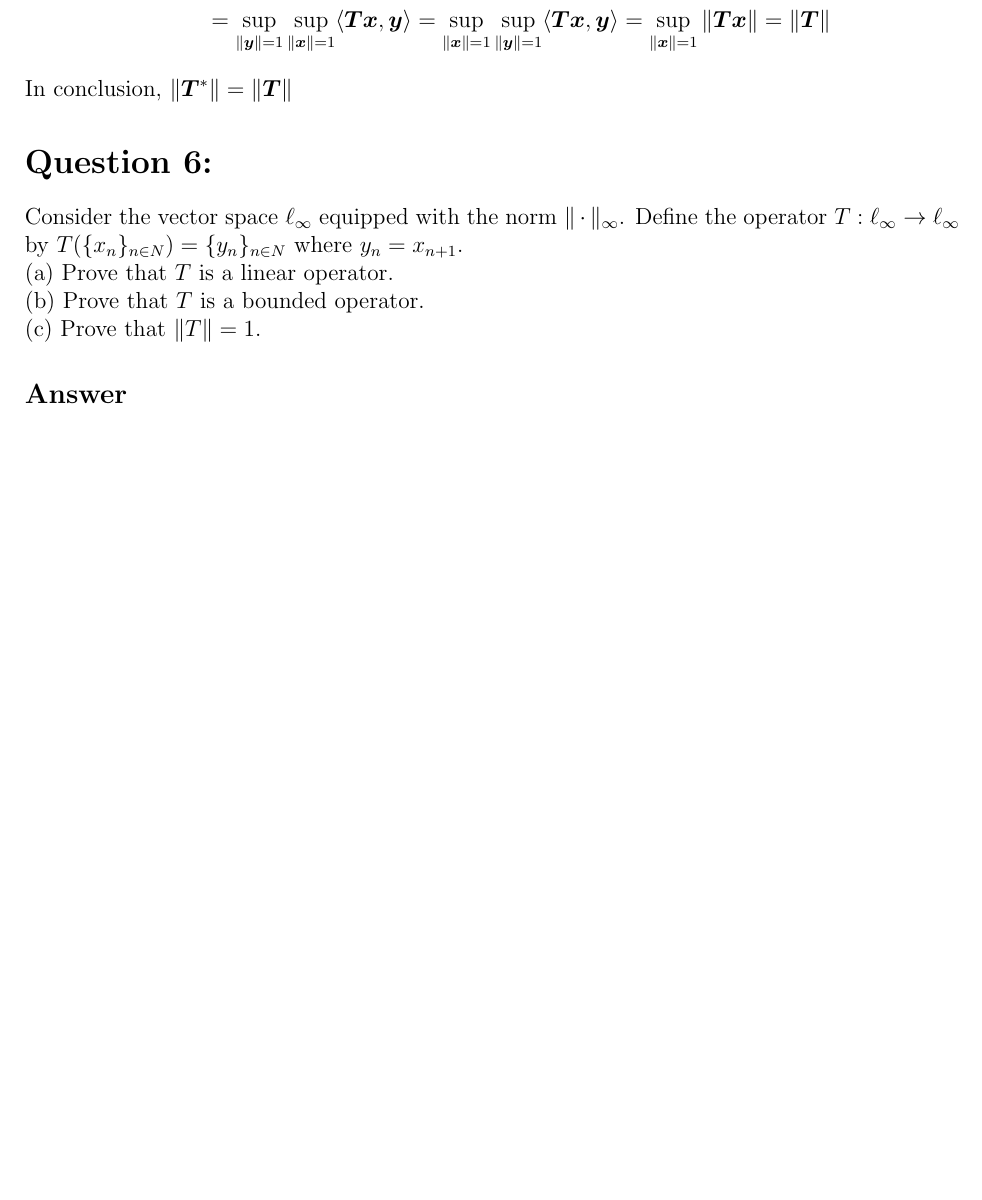
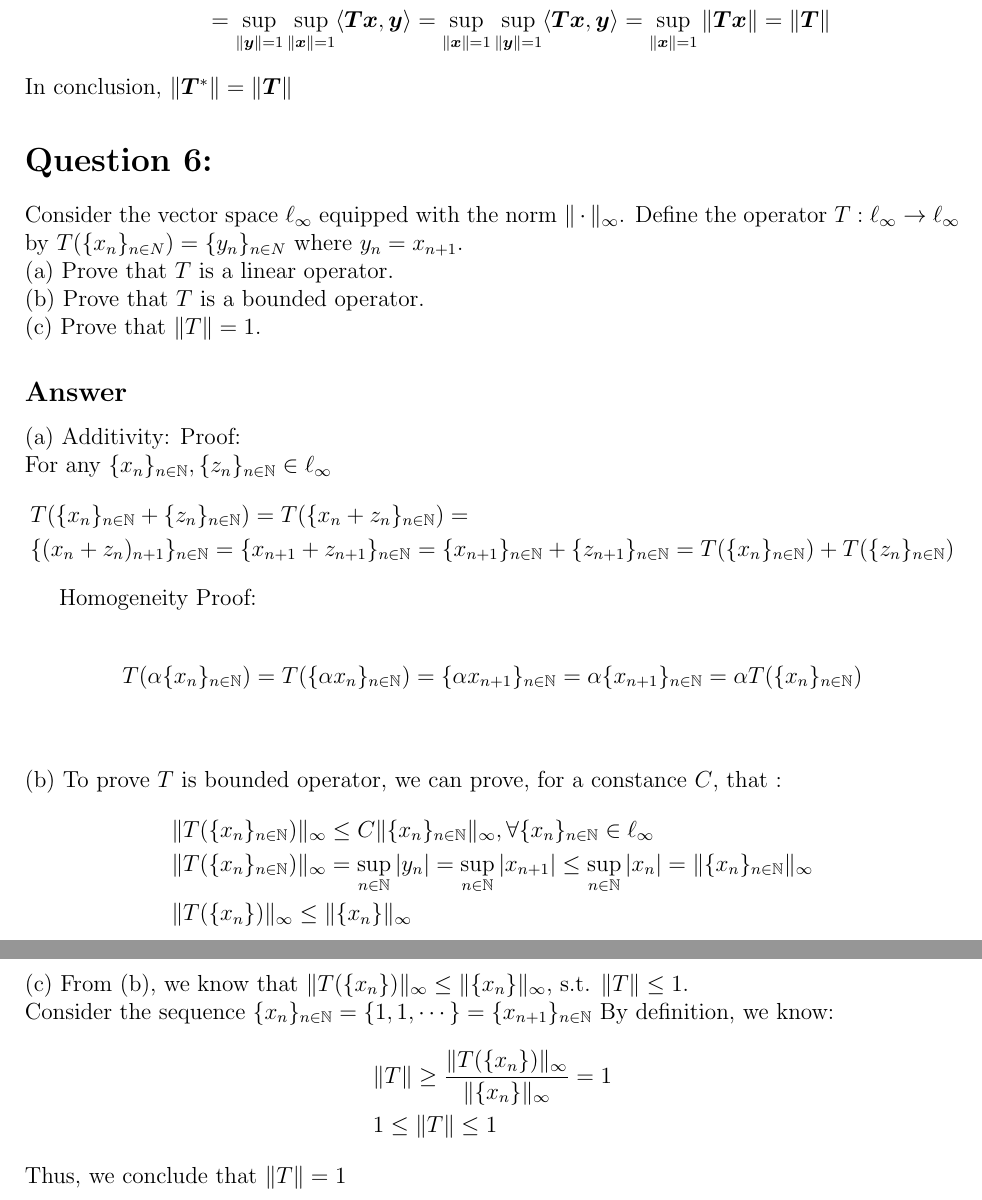
Before and after one commit to ShawRong/5004-hw, a LaTeX problem sheet (hw5/hw5.tex): part of page 5 of 5 before the commit and two parts of pages 5 and 6 of 6 after it, the two joined at a grey line, cut so that both start at the same text, the shorter picture padded with empty space. Compiled offline with pdfLaTeX.

Commit message:
finished!

```diff
--- a/hw5/hw5.tex
+++ b/hw5/hw5.tex
@@ -294,4 +307,40 @@ Consider the vector space \(\ell_{\infty}\) equipped with the norm \(\|\cdot\|_{
 (c) Prove that \(\|T\|=1\).
 
 \subsection*{Answer}
+(a) Additivity: Proof: \\
+For any \(\{x_n\}_{n \in \N} , \{z_n\}_{n \in \N} \in \ell_\infty\)
+\begin{align*}
+    &T(\{x_n\}_{n\in\N} + \{z_n\}_{n\in\N}) = T(\{x_n + z_n\}_{n\in\N}) = \\
+    &\{(x_n + z_n)_{n+1}\}_{n\in\N} = \{x_{n+1} + z_{n+1}\}_{n\in\N} = \{x_{n+1}\}_{n\in\N} + \{z_{n+1}\}_{n\in\N} = T(\{x_n\}_{n\in\N}) + T(\{z_n\}_{n\in\N})
+\end{align*}
+
+Homogeneity Proof: \\
+\begin{align*}
+    T(\alpha \{x_n\}_{n \in \N}) = T(\{\alpha x_n\}_{n \in \N}) = \{\alpha x_{n+1}\}_{n \in \N} = \alpha \{x_{n+1}\}_{n \in \N} = \alpha T(\{x_n\}_{n \in \N})
+\end{align*}
+
+\vspace{1cm}
+\noindent
+(b)
+To prove \(T\) is bounded operator, we can prove, for a constance \(C\), that :
+\begin{align*}
+    &\|T(\{x_n\}_{n \in \N})\|_\infty \leq C\|\{x_n\}_{n \in \N}\|_\infty , \forall \{x_n\}_{n \in \N} \in \ell_\infty\\
+    &\|T(\{x_n\}_{n \in \N})\|_\infty = \sup_{n\in\N}|y_n| = \sup_{n\in\N}|x_{n+1}| \leq \sup_{n\in\N}|x_n| = \|\{x_n\}_{n\in\N}\|_{\infty} \\
+    &\|T(\{x_n\})\|_\infty \leq \|\{x_n\}\|_\infty
+\end{align*}
+In conclusion, \(T\) is a bounded operator.
+
+
+\vspace{1cm}
+\noindent
+(c)
+From (b), we know that \(\|T(\{x_n\})\|_\infty \leq \|\{x_n\}\|_\infty\), s.t. \(\|T\| \leq 1\). \\
+Consider the sequence \(\{x_n\}_{n \in \N} = \{ 1, 1, \cdots\} = \{x_{n+1}\}_{n\in\N}\)
+By definition, we know:
+\begin{align*}
+    &\|T\| \geq \frac{\|T(\{x_n\})\|_\infty}{\|\{x_n\}\|_\infty} = 1 \\
+    &1\leq\|T\| \leq 1
+\end{align*}
+Thus, we conclude that \(\|T\| = 1\)
+
 \end{document}
```
Also changed, not shown: hw5/hw5.pdf, hw5/hw5.tex (15 more changed lines), 4 other files.
